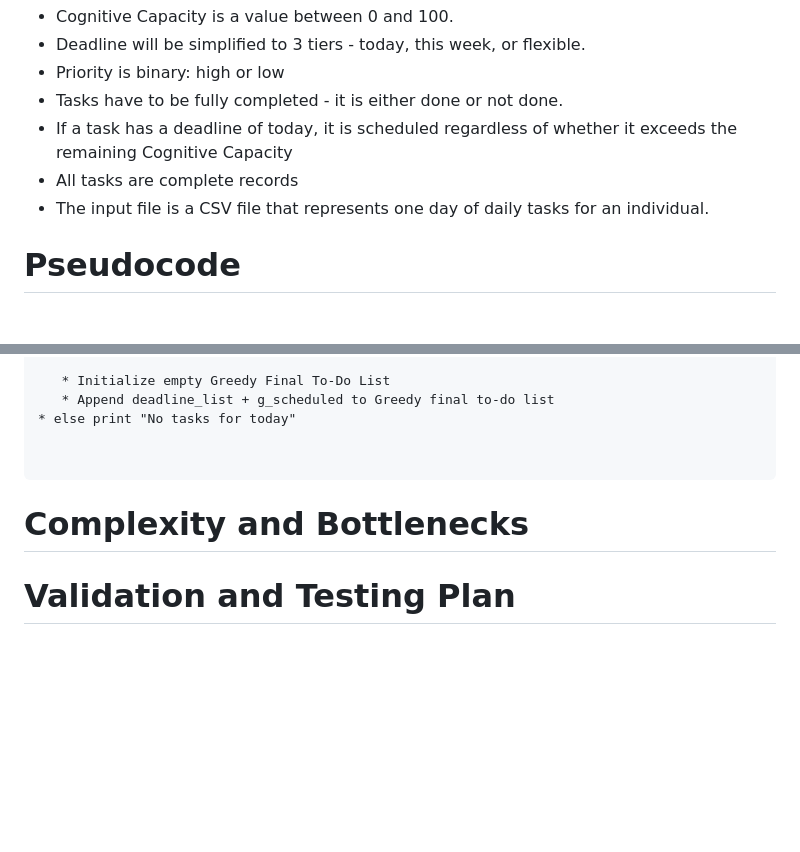
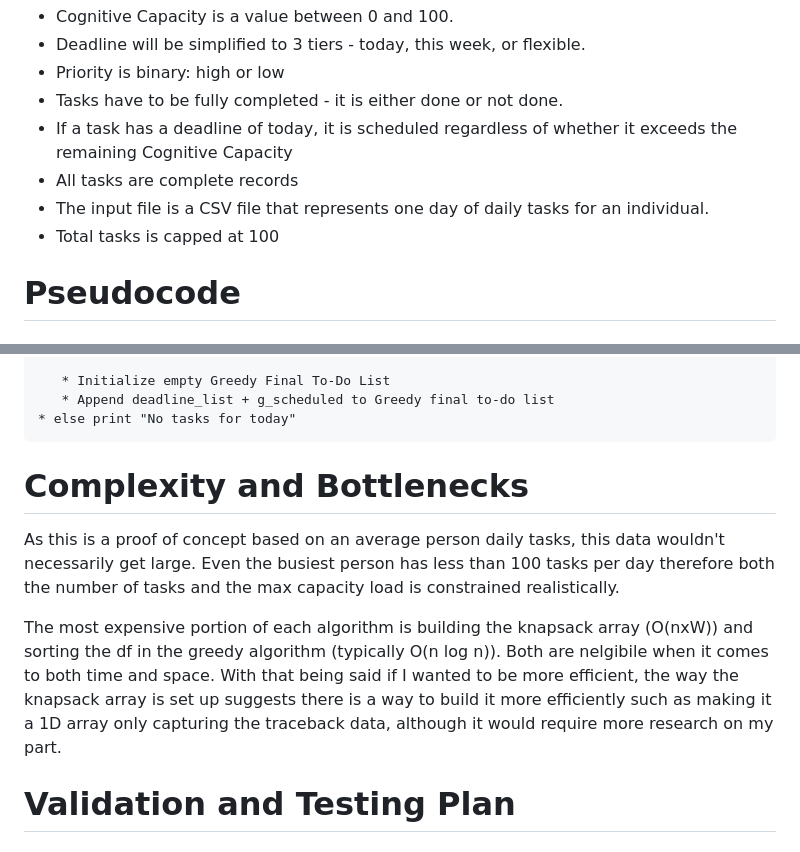
Before and after one commit to tera90223/task_optimization_dp, a Markdown page: Documentation/CONCEPT.md, 2 parts joined by grey strips. Drawn GitHub-style; blank space fills up the shorter version.

Commit message:
Update input file description and formatting
Clarified input file description and adjusted formatting.

````diff
--- a/Documentation/CONCEPT.md
+++ b/Documentation/CONCEPT.md
@@ -29,6 +29,7 @@ Given a daily task list in csv format with the following information:
 * If a task has a deadline of today, it is scheduled regardless of whether it exceeds the remaining Cognitive Capacity
 * All tasks are complete records
 * The input file is a CSV file that represents one day of daily tasks for an individual.
+* Total tasks is capped at 100
 
 # Pseudocode
 
@@ -190,11 +191,12 @@ Input CSV file
    * Initialize empty Greedy Final To-Do List
    * Append deadline_list + g_scheduled to Greedy final to-do list
 * else print "No tasks for today"
+```
+# Complexity and Bottlenecks
+As this is a proof of concept based on an average person daily tasks, this data wouldn't necessarily get large. Even the busiest person has less than 100 tasks per day therefore both the number of tasks and the max capacity load is constrained realistically.
 
+The most expensive portion of each algorithm is building the knapsack array (O(nxW)) and sorting the df in the greedy algorithm (typically O(n log n)). Both are nelgibile when it comes to both time and space. With that being said if I wanted to be more efficient, the way the knapsack array is set up suggests there is a way to build it more efficiently such as making it a 1D array only capturing the traceback data, although it would require more research on my part.
 
-```
-
-# Complexity and Bottlenecks
 # Validation and Testing Plan
 
 # Updated Pitfall and Risk Log
````
